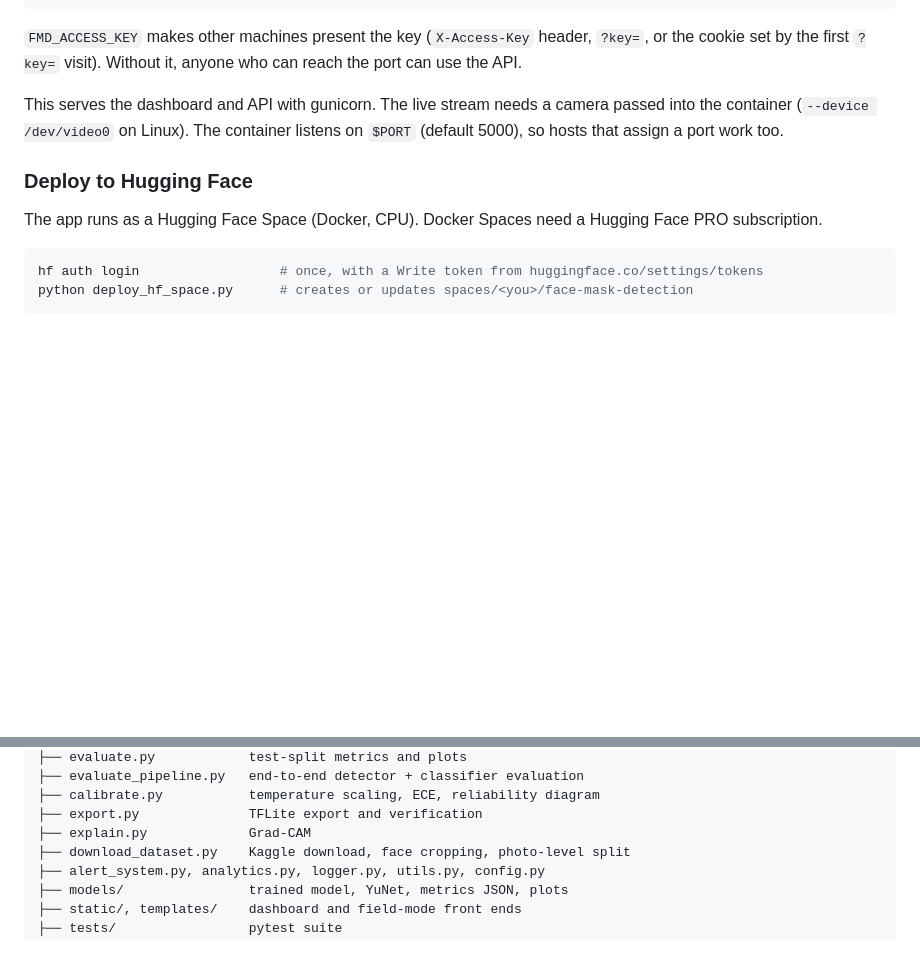
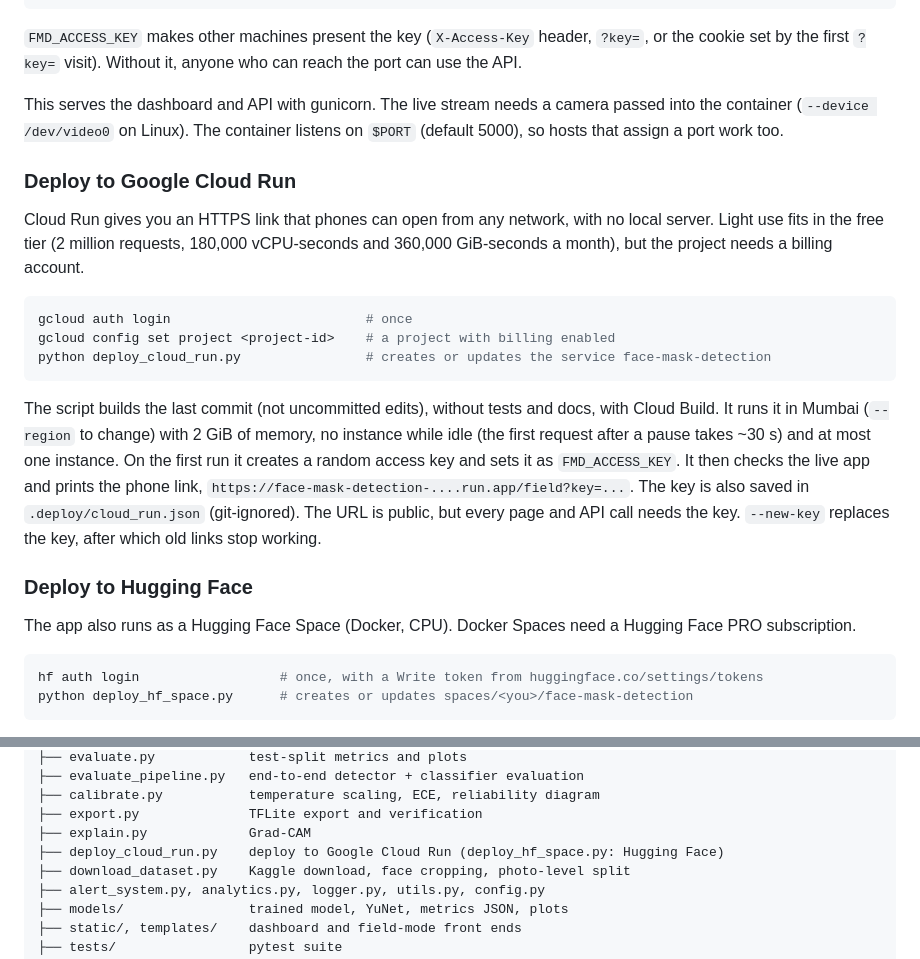
Before and after one commit to aksharaagarwal21/Face-mask-detection, a Markdown page: README.md, 2 parts joined by grey strips. Drawn GitHub-style; blank space fills up the shorter version.

Commit message:
README: deploying to Google Cloud Run

````diff
--- a/README.md
+++ b/README.md
@@ -210,9 +210,32 @@ camera passed into the container (`--device /dev/video0` on Linux). The
 container listens on `$PORT` (default 5000), so hosts that assign a port work
 too.
 
+### Deploy to Google Cloud Run
+
+Cloud Run gives you an HTTPS link that phones can open from any network, with
+no local server. Light use fits in the free tier (2 million requests,
+180,000 vCPU-seconds and 360,000 GiB-seconds a month), but the project needs a
+billing account.
+
+```bash
+gcloud auth login                         # once
+gcloud config set project <project-id>    # a project with billing enabled
+python deploy_cloud_run.py                # creates or updates the service face-mask-detection
+```
+
+The script builds the last commit (not uncommitted edits), without tests and
+docs, with Cloud Build. It runs it in Mumbai (`--region` to change) with 2 GiB
+of memory, no instance while idle (the first request after a pause takes ~30 s)
+and at most one instance. On the first run it creates a random access key and
+sets it as `FMD_ACCESS_KEY`. It then checks the live app and prints the phone
+link, `https://face-mask-detection-....run.app/field?key=...`. The key is also
+saved in `.deploy/cloud_run.json` (git-ignored). The URL is public, but every
+page and API call needs the key. `--new-key` replaces the key, after which old
+links stop working.
+
 ### Deploy to Hugging Face
 
-The app runs as a Hugging Face Space (Docker, CPU). Docker Spaces need a
+The app also runs as a Hugging Face Space (Docker, CPU). Docker Spaces need a
 Hugging Face PRO subscription.
 
 ```bash
@@ -291,6 +314,7 @@ frame ─► YuNet face detector (small frames upscaled first)
 ├── calibrate.py           temperature scaling, ECE, reliability diagram
 ├── export.py              TFLite export and verification
 ├── explain.py             Grad-CAM
+├── deploy_cloud_run.py    deploy to Google Cloud Run (deploy_hf_space.py: Hugging Face)
 ├── download_dataset.py    Kaggle download, face cropping, photo-level split
 ├── alert_system.py, analytics.py, logger.py, utils.py, config.py
 ├── models/                trained model, YuNet, metrics JSON, plots
````
